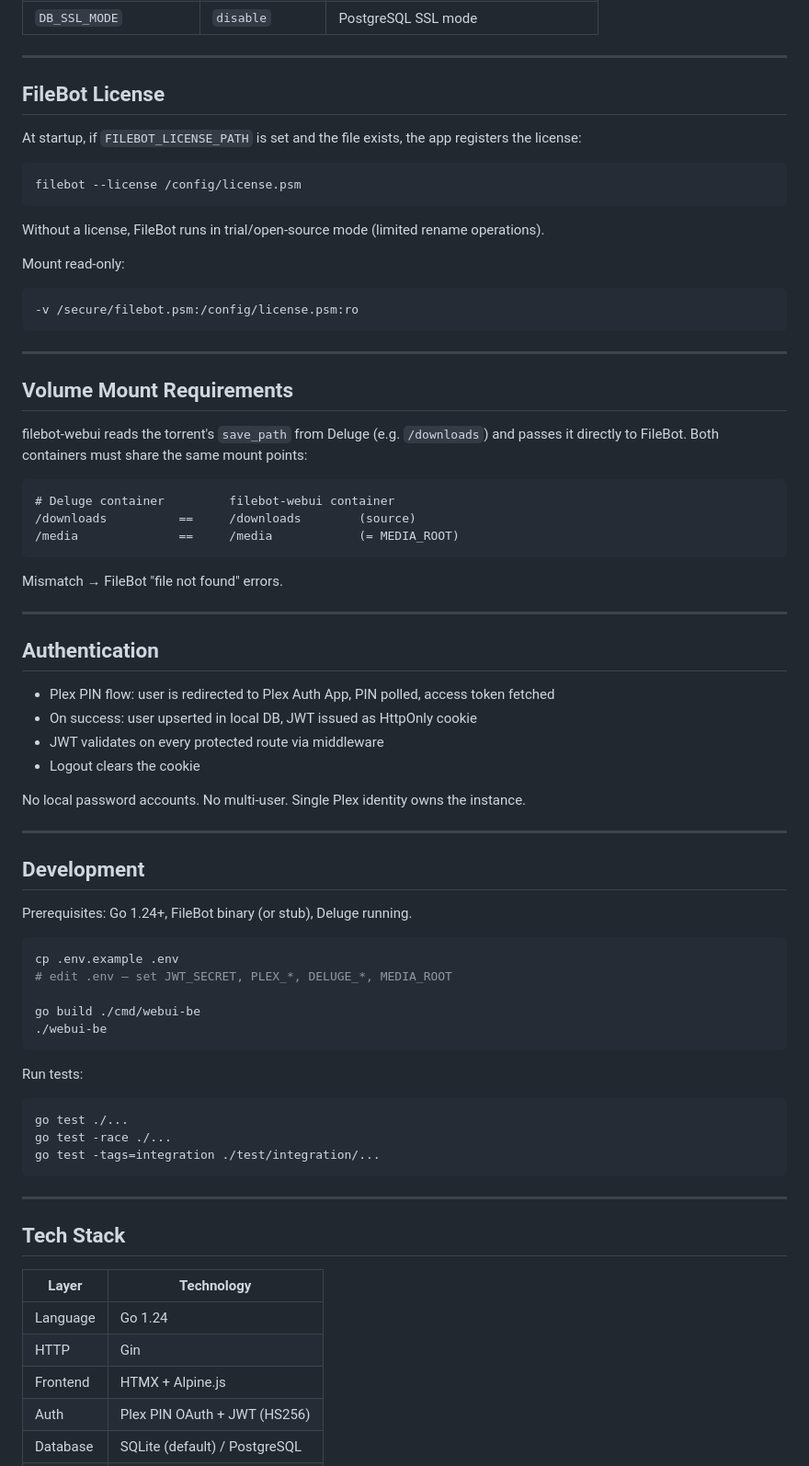
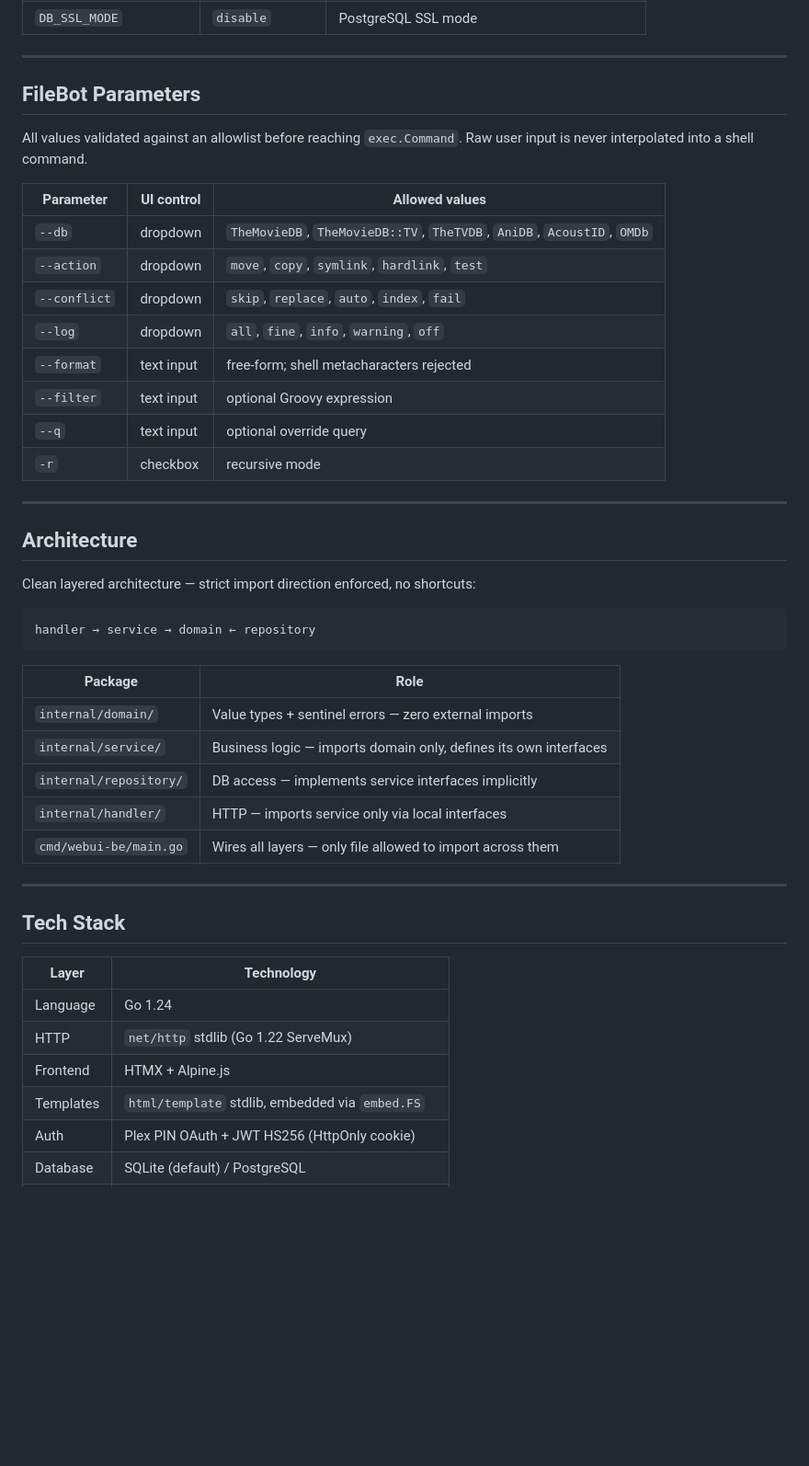
Before and after one commit to darknessnerd/filebot-webui, a Markdown page: README.md, the part around one of its changes. Shown at 92% size. Drawn GitHub-style; blank space fills up the shorter version.

````diff
--- a/README.md
+++ b/README.md
@@ -143,66 +165,38 @@ services:
 
 ---
 
-## FileBot License
+## FileBot Parameters
 
-At startup, if `FILEBOT_LICENSE_PATH` is set and the file exists, the app registers the license:
+All values validated against an allowlist before reaching `exec.Command`. Raw user input is never interpolated into a shell command.
 
-```
-filebot --license /config/license.psm
-```
-
-Without a license, FileBot runs in trial/open-source mode (limited rename operations).
-
-Mount read-only:
-```
--v /secure/filebot.psm:/config/license.psm:ro
-```
+| Parameter | UI control | Allowed values |
+|-----------|-----------|----------------|
+| `--db` | dropdown | `TheMovieDB`, `TheMovieDB::TV`, `TheTVDB`, `AniDB`, `AcoustID`, `OMDb` |
+| `--action` | dropdown | `move`, `copy`, `symlink`, `hardlink`, `test` |
+| `--conflict` | dropdown | `skip`, `replace`, `auto`, `index`, `fail` |
+| `--log` | dropdown | `all`, `fine`, `info`, `warning`, `off` |
+| `--format` | text input | free-form; shell metacharacters rejected |
+| `--filter` | text input | optional Groovy expression |
+| `--q` | text input | optional override query |
+| `-r` | checkbox | recursive mode |
 
 ---
 
-## Volume Mount Requirements
+## Architecture
 
-filebot-webui reads the torrent's `save_path` from Deluge (e.g. `/downloads`) and passes it directly to FileBot. Both containers must share the same mount points:
+Clean layered architecture — strict import direction enforced, no shortcuts:
 
 ```
-# Deluge container         filebot-webui container
-/downloads          ==     /downloads        (source)
-/media              ==     /media            (= MEDIA_ROOT)
+handler → service → domain ← repository
 ```
 
-Mismatch → FileBot "file not found" errors.
-
----
-
-## Authentication
-
-- Plex PIN flow: user is redirected to Plex Auth App, PIN polled, access token fetched
-- On success: user upserted in local DB, JWT issued as HttpOnly cookie
-- JWT validates on every protected route via middleware
-- Logout clears the cookie
-
-No local password accounts. No multi-user. Single Plex identity owns the instance.
-
----
-
-## Development
-
-Prerequisites: Go 1.24+, FileBot binary (or stub), Deluge running.
-
-```bash
-cp .env.example .env
-# edit .env — set JWT_SECRET, PLEX_*, DELUGE_*, MEDIA_ROOT
-
-go build ./cmd/webui-be
-./webui-be
-```
-
-Run tests:
-```bash
-go test ./...
-go test -race ./...
-go test -tags=integration ./test/integration/...
-```
+| Package | Role |
+|---------|------|
+| `internal/domain/` | Value types + sentinel errors — zero external imports |
+| `internal/service/` | Business logic — imports domain only, defines its own interfaces |
+| `internal/repository/` | DB access — implements service interfaces implicitly |
+| `internal/handler/` | HTTP — imports service only via local interfaces |
+| `cmd/webui-be/main.go` | Wires all layers — only file allowed to import across them |
 
 ---
 
@@ -211,7 +205,8 @@ go test -tags=integration ./test/integration/...
 | Layer | Technology |
 |-------|-----------|
 | Language | Go 1.24 |
-| HTTP | Gin |
+| HTTP | `net/http` stdlib (Go 1.22 ServeMux) |
 | Frontend | HTMX + Alpine.js |
-| Auth | Plex PIN OAuth + JWT (HS256) |
+| Templates | `html/template` stdlib, embedded via `embed.FS` |
+| Auth | Plex PIN OAuth + JWT HS256 (HttpOnly cookie) |
 | Database | SQLite (default) / PostgreSQL |
````
Also changed, not shown: other parts of README.md (+100 -94 lines).
